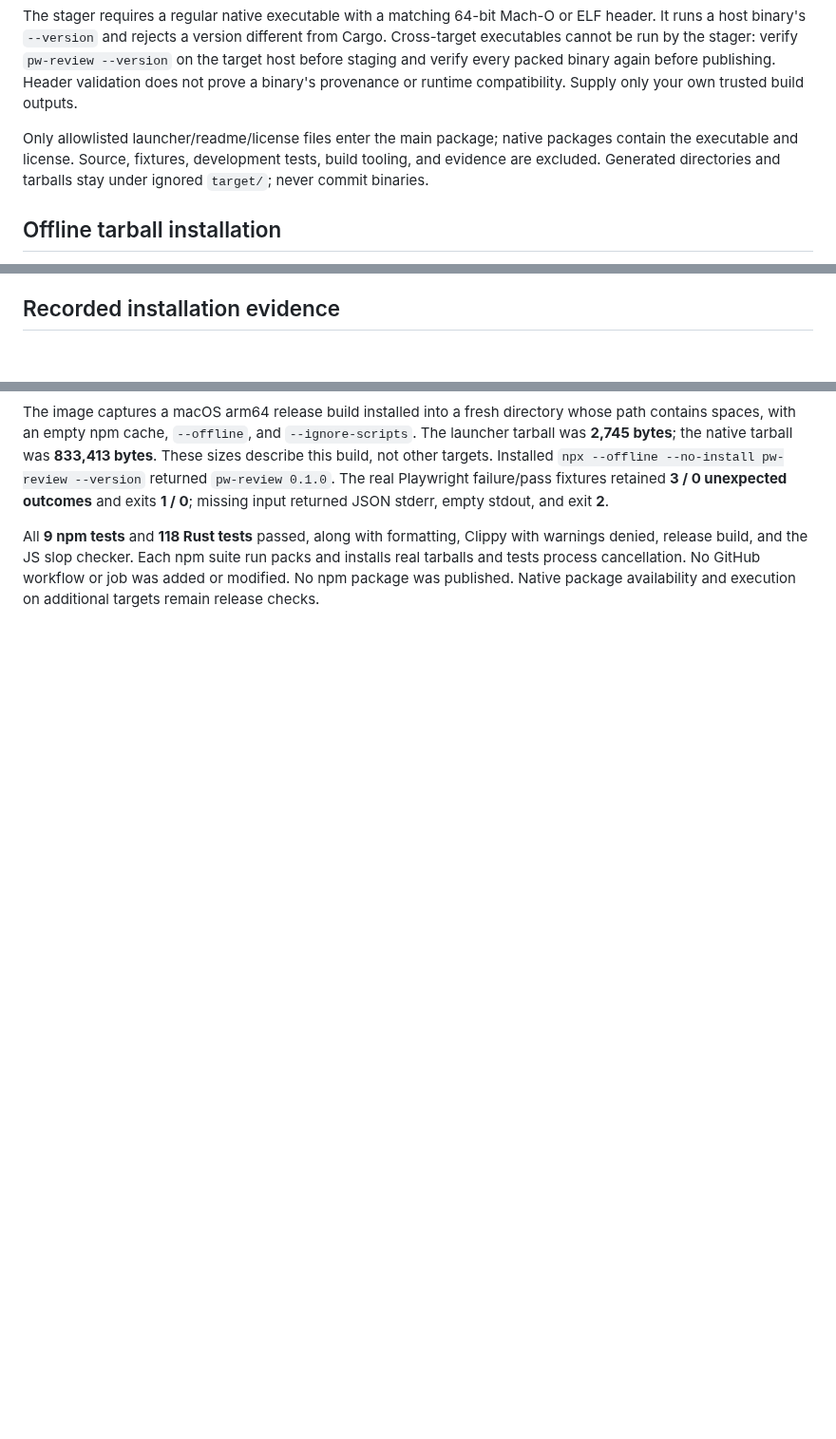
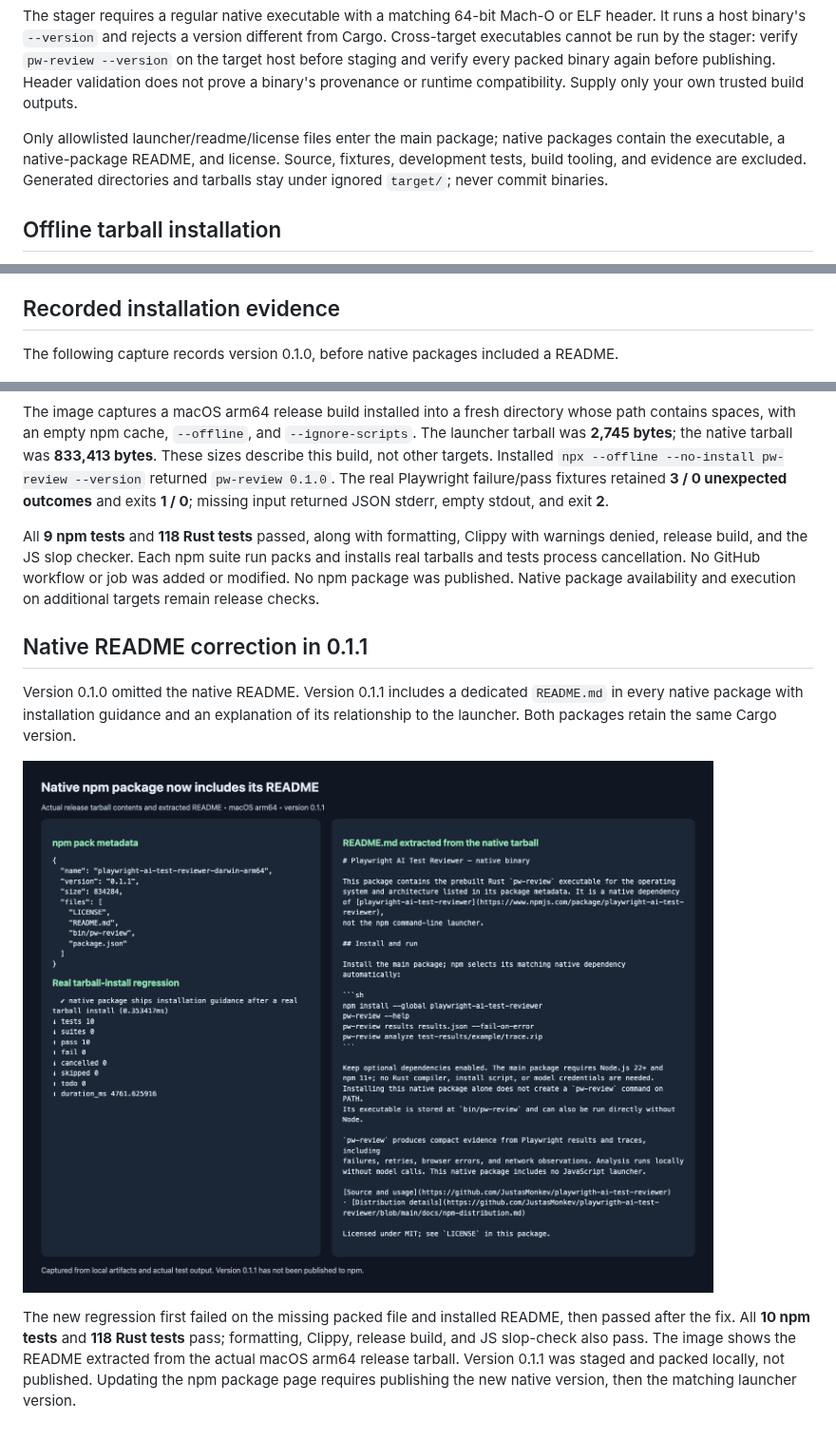
Before and after one commit to JustasMonkev/playwrigth-ai-test-reviewer, a Markdown page: docs/npm-distribution.md, 3 parts joined by grey strips. Shown at 95% size. GitHub-like rendering; pictures changed too: docs/evidence/native-package-readme.png (added); blank space fills up the shorter version.

Commit message:
fix: include README in native npm packages

```diff
--- a/docs/npm-distribution.md
+++ b/docs/npm-distribution.md
@@ -45,7 +45,7 @@ Use the matching target from the table on another host. The output directory mus
 
 The stager requires a regular native executable with a matching 64-bit Mach-O or ELF header. It runs a host binary's `--version` and rejects a version different from Cargo. Cross-target executables cannot be run by the stager: verify `pw-review --version` on the target host before staging and verify every packed binary again before publishing. Header validation does not prove a binary's provenance or runtime compatibility. Supply only your own trusted build outputs.
 
-Only allowlisted launcher/readme/license files enter the main package; native packages contain the executable and license. Source, fixtures, development tests, build tooling, and evidence are excluded. Generated directories and tarballs stay under ignored `target/`; never commit binaries.
+Only allowlisted launcher/readme/license files enter the main package; native packages contain the executable, a native-package README, and license. Source, fixtures, development tests, build tooling, and evidence are excluded. Generated directories and tarballs stay under ignored `target/`; never commit binaries.
 
 ## Offline tarball installation
 
@@ -101,6 +101,8 @@ The suite uses the debug binaries from the preceding build (or `CARGO_TARGET_DIR
 
 ## Recorded installation evidence
 
+The following capture records version 0.1.0, before native packages included a README.
+
 ![Actual npm tarball contents, offline installation, and native failure/pass output](evidence/npm-install.png)
 
 The image captures a macOS arm64 release build installed into a fresh directory
@@ -116,3 +118,18 @@ with warnings denied, release build, and the JS slop checker. Each npm suite run
 packs and installs real tarballs and tests process cancellation. No GitHub
 workflow or job was added or modified. No npm package was published. Native
 package availability and execution on additional targets remain release checks.
+
+## Native README correction in 0.1.1
+
+Version 0.1.0 omitted the native README. Version 0.1.1 includes a dedicated
+`README.md` in every native package with installation guidance and an explanation
+of its relationship to the launcher. Both packages retain the same Cargo version.
+
+![Actual native tarball README and passing install regression](evidence/native-package-readme.png)
+
+The new regression first failed on the missing packed file and installed README,
+then passed after the fix. All **10 npm tests** and **118 Rust tests** pass;
+formatting, Clippy, release build, and JS slop-check also pass. The image shows
+the README extracted from the actual macOS arm64 release tarball. Version 0.1.1
+was staged and packed locally, not published. Updating the npm package page
+requires publishing the new native version, then the matching launcher version.
```
Also changed, not shown: npm/NATIVE_README.md (added, +31 -0 lines), 4 other files.
